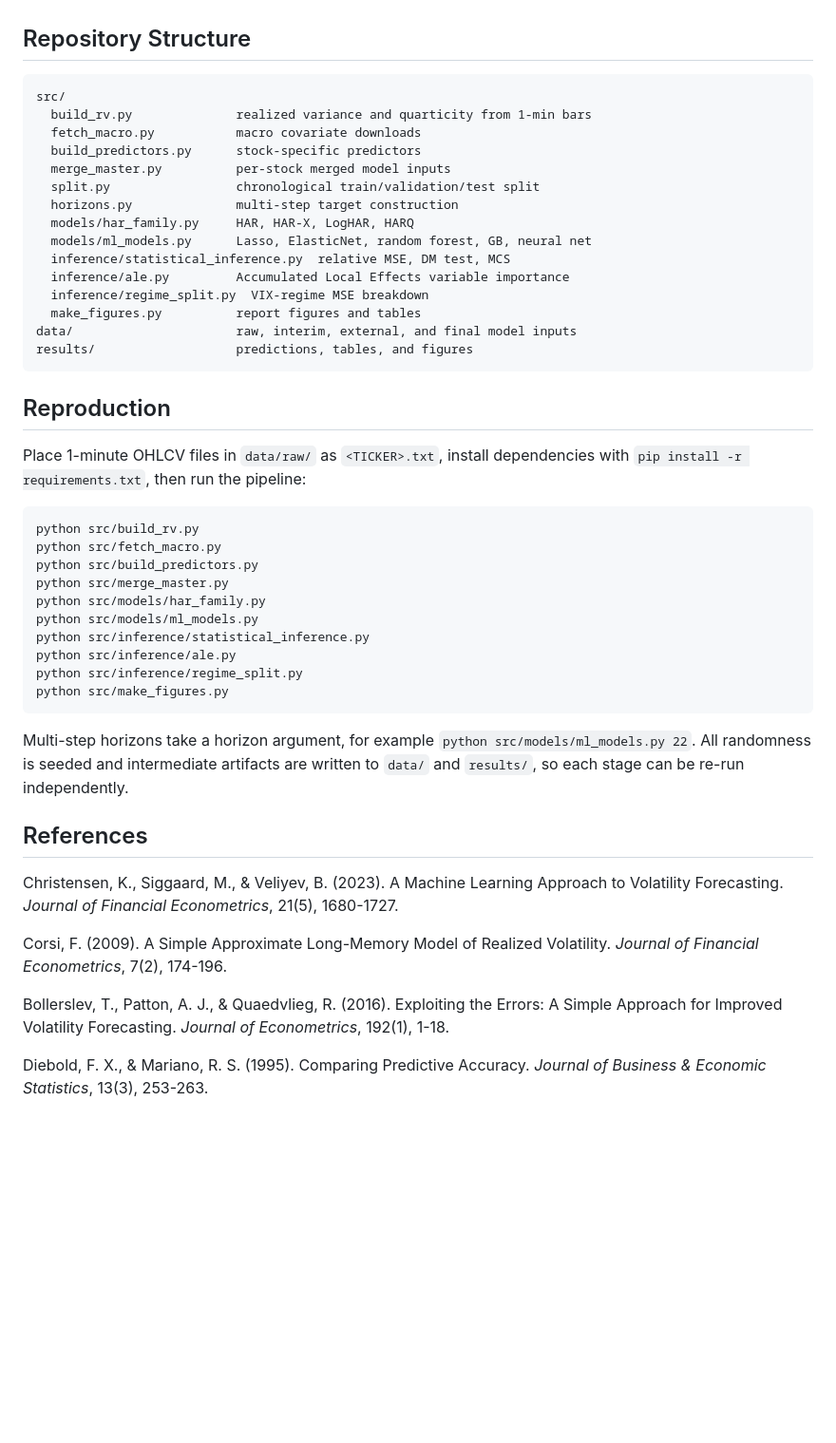
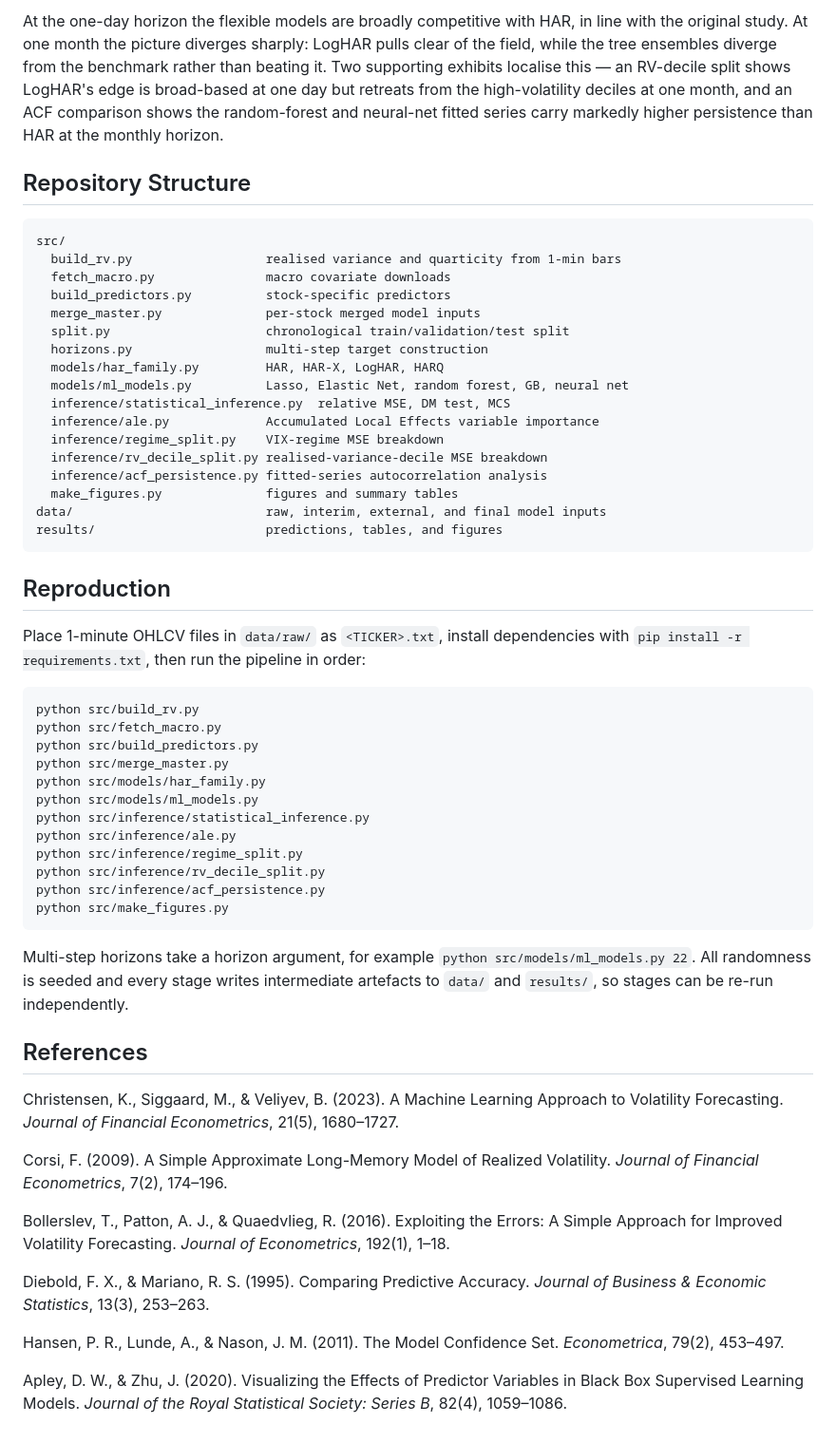
Before and after one commit to FardeenIdrus/Volatility_forecasting, a Markdown page: README.md, the part around one of its changes. Shown at 95% size. Rendered like a GitHub page; blank space fills up the shorter version.

Commit message:
"Update README"

````diff
--- a/README.md
+++ b/README.md
@@ -49,28 +83,39 @@ stationary-bootstrap Model Confidence Set.
+At the one-day horizon the flexible models are broadly competitive with HAR, in
+line with the original study. At one month the picture diverges sharply: LogHAR
+pulls clear of the field, while the tree ensembles diverge from the benchmark
+rather than beating it. Two supporting exhibits localise this — an
+RV-decile split shows LogHAR's edge is broad-based at one day but retreats from
+the high-volatility deciles at one month, and an ACF comparison shows the
+random-forest and neural-net fitted series carry markedly higher persistence
+than HAR at the monthly horizon.
 
 ## Repository Structure
 
 ```
 src/
-  build_rv.py              realized variance and quarticity from 1-min bars
-  fetch_macro.py           macro covariate downloads
-  build_predictors.py      stock-specific predictors
-  merge_master.py          per-stock merged model inputs
-  split.py                 chronological train/validation/test split
-  horizons.py              multi-step target construction
-  models/har_family.py     HAR, HAR-X, LogHAR, HARQ
-  models/ml_models.py      Lasso, ElasticNet, random forest, GB, neural net
+  build_rv.py                  realised variance and quarticity from 1-min bars
+  fetch_macro.py               macro covariate downloads
+  build_predictors.py          stock-specific predictors
+  merge_master.py              per-stock merged model inputs
+  split.py                     chronological train/validation/test split
+  horizons.py                  multi-step target construction
+  models/har_family.py         HAR, HAR-X, LogHAR, HARQ
+  models/ml_models.py          Lasso, Elastic Net, random forest, GB, neural net
   inference/statistical_inference.py  relative MSE, DM test, MCS
-  inference/ale.py         Accumulated Local Effects variable importance
-  inference/regime_split.py  VIX-regime MSE breakdown
-  make_figures.py          report figures and tables
-data/                      raw, interim, external, and final model inputs
-results/                   predictions, tables, and figures
+  inference/ale.py             Accumulated Local Effects variable importance
+  inference/regime_split.py    VIX-regime MSE breakdown
+  inference/rv_decile_split.py realised-variance-decile MSE breakdown
+  inference/acf_persistence.py fitted-series autocorrelation analysis
+  make_figures.py              figures and summary tables
+data/                          raw, interim, external, and final model inputs
+results/                       predictions, tables, and figures
 ```
 
 ## Reproduction
 
 Place 1-minute OHLCV files in `data/raw/` as `<TICKER>.txt`, install
-dependencies with `pip install -r requirements.txt`, then run the pipeline:
+dependencies with `pip install -r requirements.txt`, then run the pipeline in
+order:
 
 ```
 python src/build_rv.py
@@ -82,25 +127,34 @@ python src/models/ml_models.py
 python src/inference/statistical_inference.py
 python src/inference/ale.py
 python src/inference/regime_split.py
+python src/inference/rv_decile_split.py
+python src/inference/acf_persistence.py
 python src/make_figures.py
 ```
 
 Multi-step horizons take a horizon argument, for example
-`python src/models/ml_models.py 22`. All randomness is seeded and intermediate
-artifacts are written to `data/` and `results/`, so each stage can be re-run
+`python src/models/ml_models.py 22`. All randomness is seeded and every stage
+writes intermediate artefacts to `data/` and `results/`, so stages can be re-run
 independently.
 
 ## References
 
 Christensen, K., Siggaard, M., & Veliyev, B. (2023). A Machine Learning Approach
-to Volatility Forecasting. *Journal of Financial Econometrics*, 21(5), 1680-1727.
+to Volatility Forecasting. *Journal of Financial Econometrics*, 21(5), 1680–1727.
 
 Corsi, F. (2009). A Simple Approximate Long-Memory Model of Realized Volatility.
-*Journal of Financial Econometrics*, 7(2), 174-196.
+*Journal of Financial Econometrics*, 7(2), 174–196.
 
 Bollerslev, T., Patton, A. J., & Quaedvlieg, R. (2016). Exploiting the Errors: A
 Simple Approach for Improved Volatility Forecasting. *Journal of Econometrics*,
-192(1), 1-18.
+192(1), 1–18.
 
 Diebold, F. X., & Mariano, R. S. (1995). Comparing Predictive Accuracy. *Journal
-of Business & Economic Statistics*, 13(3), 253-263.
+of Business & Economic Statistics*, 13(3), 253–263.
+
+Hansen, P. R., Lunde, A., & Nason, J. M. (2011). The Model Confidence Set.
+*Econometrica*, 79(2), 453–497.
+
+Apley, D. W., & Zhu, J. (2020). Visualizing the Effects of Predictor Variables
+in Black Box Supervised Learning Models. *Journal of the Royal Statistical
+Society: Series B*, 82(4), 1059–1086.
````
Also changed, not shown: other parts of README.md (+71 -37 lines).
